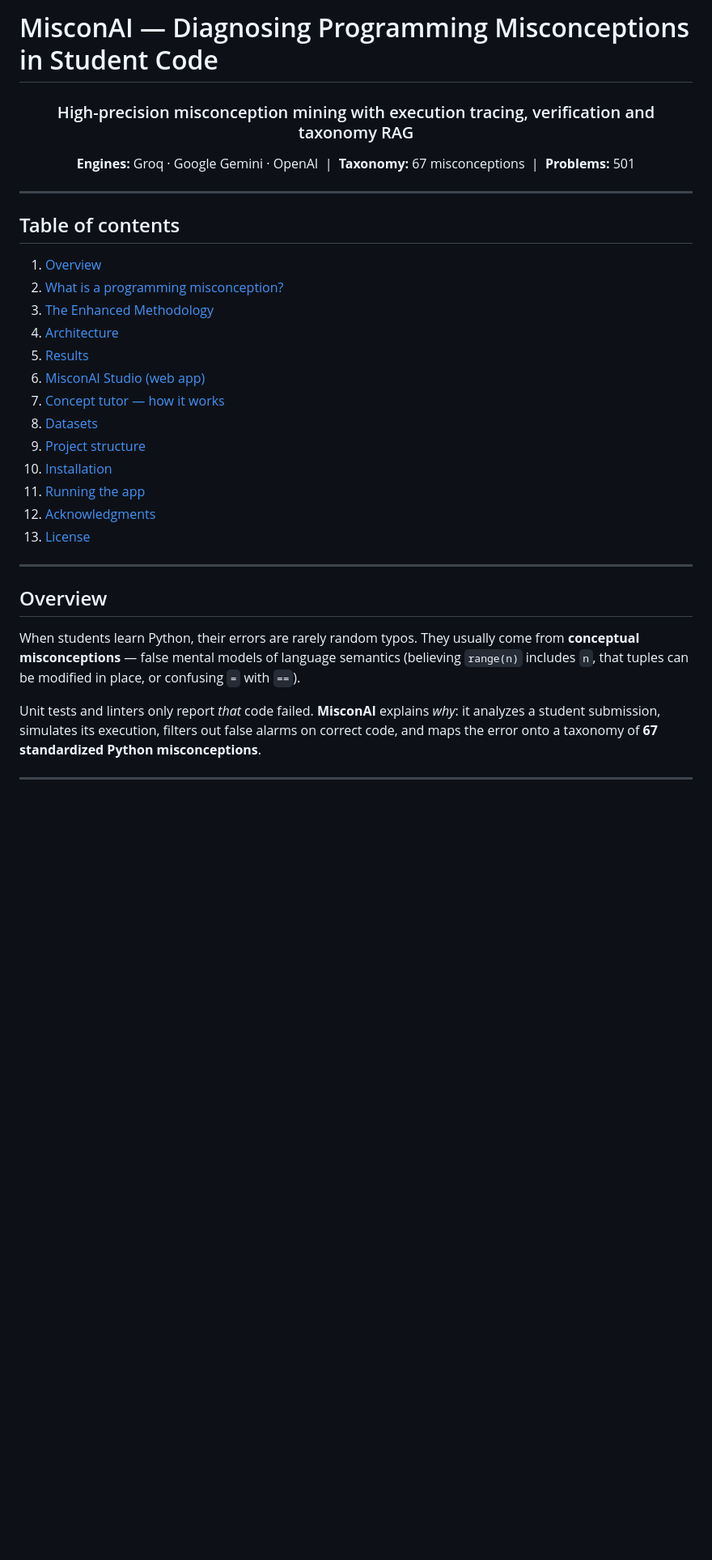
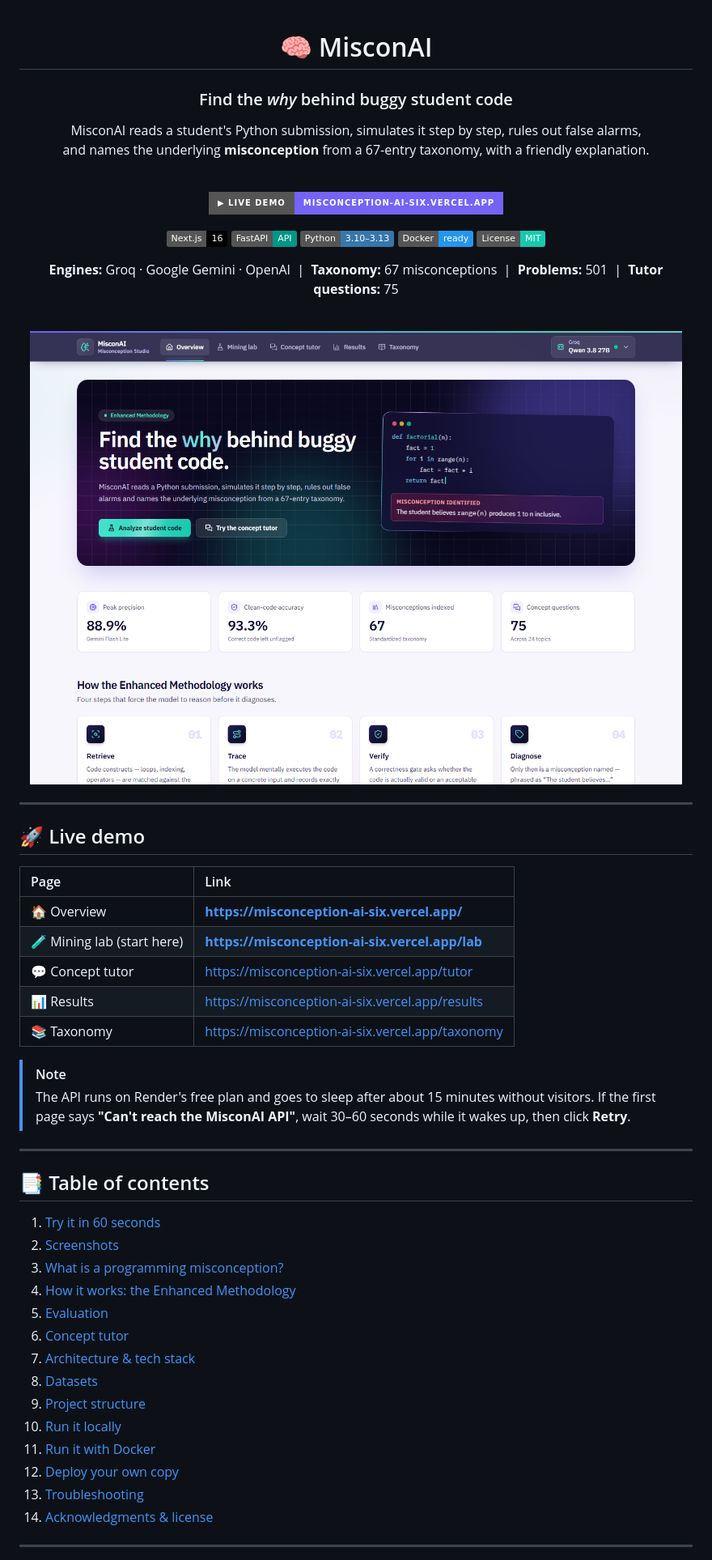
Before and after one commit to nikhilkumar905/Misconception-AI, a Markdown page: README.md, the part around one of its changes. Shown at 81% size. Rendered like a GitHub page; pictures changed too: img/screenshots/overview.png (added); badges without logos; blank space fills up the shorter version.

```diff
--- a/README.md
+++ b/README.md
@@ -1,38 +1,64 @@
-# MisconAI — Diagnosing Programming Misconceptions in Student Code
+<div align="center">
 
-<div align="center">
-  <h3>High-precision misconception mining with execution tracing, verification and taxonomy RAG</h3>
-  <p>
-    <b>Engines:</b> Groq · Google Gemini · OpenAI &nbsp;|&nbsp;
-    <b>Taxonomy:</b> 67 misconceptions &nbsp;|&nbsp;
-    <b>Problems:</b> 501
-  </p>
+# 🧠 MisconAI
+
+### Find the *why* behind buggy student code
+
+MisconAI reads a student's Python submission, simulates it step by step, rules out false alarms,<br/>
+and names the underlying **misconception** from a 67-entry taxonomy, with a friendly explanation.
+
+<br/>
+
+[![Live demo](https://img.shields.io/badge/▶_Live_demo-misconception--ai--six.vercel.app-7563f7?style=for-the-badge)](https://misconception-ai-six.vercel.app/lab)
+
+![Next.js](https://img.shields.io/badge/Next.js-16-000000?logo=nextdotjs)
+![FastAPI](https://img.shields.io/badge/FastAPI-API-009688?logo=fastapi&logoColor=white)
+![Python](https://img.shields.io/badge/Python-3.10–3.13-3776AB?logo=python&logoColor=white)
+![Docker](https://img.shields.io/badge/Docker-ready-2496ED?logo=docker&logoColor=white)
+![License](https://img.shields.io/badge/License-MIT-17c9b0)
+
+**Engines:** Groq · Google Gemini · OpenAI &nbsp;|&nbsp; **Taxonomy:** 67 misconceptions &nbsp;|&nbsp; **Problems:** 501 &nbsp;|&nbsp; **Tutor questions:** 75
+
+<br/>
+
+<img src="img/screenshots/overview.png" alt="MisconAI overview page" width="900"/>
+
 </div>
 
 ---
 
-## Table of contents
-1. [Overview](#overview)
-2. [What is a programming misconception?](#what-is-a-programming-misconception)
-3. [The Enhanced Methodology](#the-enhanced-methodology)
-4. [Architecture](#architecture)
-5. [Results](#results)
-6. [MisconAI Studio (web app)](#misconai-studio-web-app)
-7. [Concept tutor — how it works](#concept-tutor--how-it-works)
-8. [Datasets](#datasets)
-9. [Project structure](#project-structure)
-10. [Installation](#installation)
-11. [Running the app](#running-the-app)
-12. [Acknowledgments](#acknowledgments)
-13. [License](#license)
+## 🚀 Live demo
+
+| Page | Link |
+| :--- | :--- |
+| 🏠 Overview | **https://misconception-ai-six.vercel.app/** |
+| 🧪 Mining lab (start here) | **https://misconception-ai-six.vercel.app/lab** |
+| 💬 Concept tutor | https://misconception-ai-six.vercel.app/tutor |
+| 📊 Results | https://misconception-ai-six.vercel.app/results |
+| 📚 Taxonomy | https://misconception-ai-six.vercel.app/taxonomy |
+
+> [!NOTE]
+> The API runs on Render's free plan and goes to sleep after about 15 minutes without visitors.
+> If the first page says **"Can't reach the MisconAI API"**, wait 30–60 seconds while it wakes up, then click **Retry**.
 
 ---
 
-## Overview
+## 📑 Table of contents
 
-When students learn Python, their errors are rarely random typos. They usually come from **conceptual misconceptions** — false mental models of language semantics (believing `range(n)` includes `n`, that tuples can be modified in place, or confusing `=` with `==`).
-
-Unit tests and linters only report *that* code failed. **MisconAI** explains *why*: it analyzes a student submission, simulates its execution, filters out false alarms on correct code, and maps the error onto a taxonomy of **67 standardized Python misconceptions**.
+1. [Try it in 60 seconds](#-try-it-in-60-seconds)
+2. [Screenshots](#-screenshots)
+3. [What is a programming misconception?](#-what-is-a-programming-misconception)
+4. [How it works: the Enhanced Methodology](#%EF%B8%8F-how-it-works-the-enhanced-methodology)
+5. [Evaluation](#-evaluation)
+6. [Concept tutor](#-concept-tutor)
+7. [Architecture & tech stack](#%EF%B8%8F-architecture--tech-stack)
+8. [Datasets](#-datasets)
+9. [Project structure](#-project-structure)
+10. [Run it locally](#-run-it-locally)
+11. [Run it with Docker](#-run-it-with-docker)
+12. [Deploy your own copy](#%EF%B8%8F-deploy-your-own-copy)
+13. [Troubleshooting](#-troubleshooting)
+14. [Acknowledgments & license](#-acknowledgments--license)
 
 ---
 
```
Also changed, not shown: other parts of README.md (+242 -146 lines), img/screenshots/lab-analyzing.png (added), img/screenshots/lab-diagnosis.png (added), img/screenshots/results.png (added), img/screenshots/taxonomy.png (added), img/screenshots/tutor.png (added).
